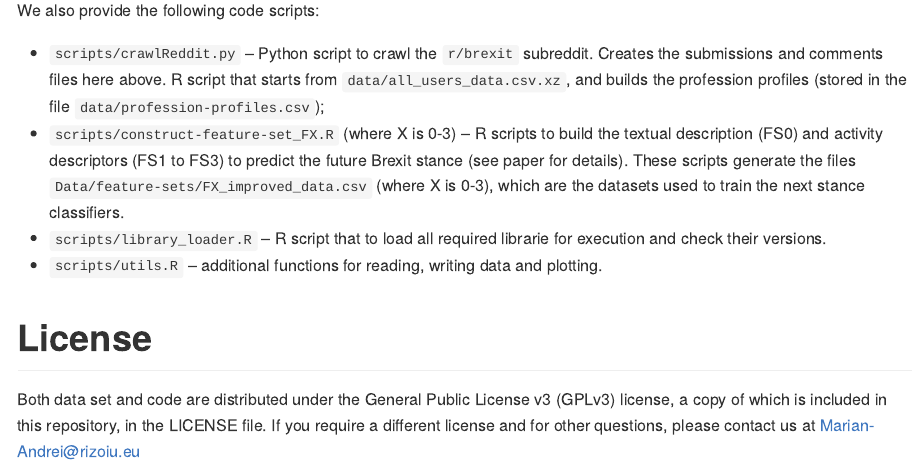
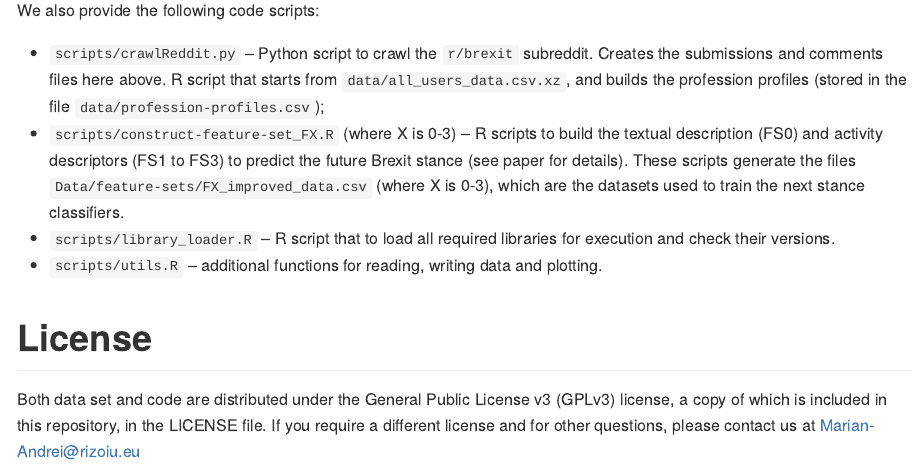
Before and after one commit to behavioral-ds/online-opinion-dynamics, an R Markdown document (README.Rmd): the page in a window 1100 px wide, from 760 px down. Rendered offline with R 4.5, knitr and Pandoc, with nearby package versions.

Commit message:
Fixed one typo

```diff
--- a/README.Rmd
+++ b/README.Rmd
@@ -28,7 +28,7 @@ We also provide the following code scripts:
 * `scripts/crawlReddit.py` -- Python script to crawl the `r/brexit` subreddit. Creates the submissions and comments files here above.
 R script that starts from `data/all_users_data.csv.xz`, and builds the profession profiles (stored in the file `data/profession-profiles.csv`);
 * `scripts/construct-feature-set_FX.R` (where X is 0-3) -- R scripts to build the textual description (FS0) and activity descriptors (FS1 to FS3) to predict the future Brexit stance (see paper for details). These scripts generate the files `Data/feature-sets/FX_improved_data.csv` (where X is 0-3), which are the datasets used to train the next stance classifiers.
-* `scripts/library_loader.R` -- R script that to load all required librarie for execution and check their versions.
+* `scripts/library_loader.R` -- R script that to load all required libraries for execution and check their versions.
 * `scripts/utils.R` -- additional functions for reading, writing data and plotting.
 
 
```
